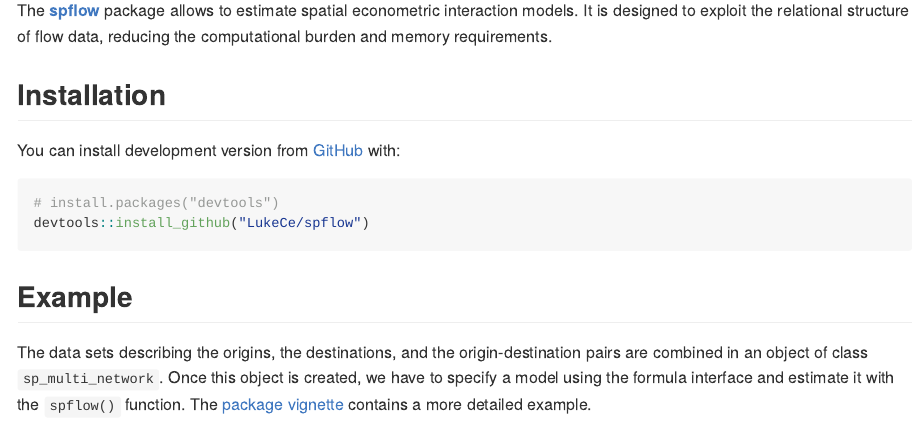
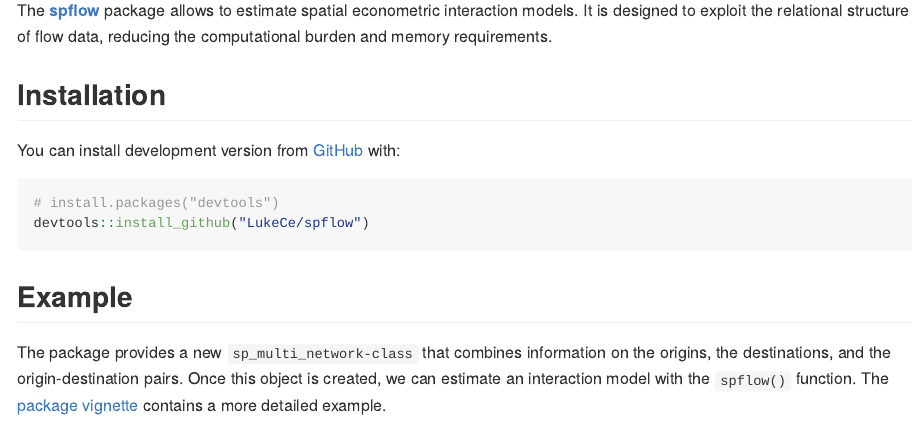
Before and after one commit to LukeCe/spflow, an R Markdown document (README.Rmd): the page in a window 1100 px wide, from 110 px down. The pictures show the output file README.md that the author committed with the source, drawn offline in the style of GitHub; badge pictures from the web are left out.

Commit message:
update LICENSE and Readme

```diff
--- a/README.Rmd
+++ b/README.Rmd
@@ -45,8 +45,8 @@ devtools::install_github("LukeCe/spflow")
 
 ## Example
 
-The data sets describing the origins, the destinations, and the origin-destination pairs are combined in an object of class `sp_multi_network`.
-Once this object is created, we have to specify a model using the formula interface and estimate it with the `spflow()` function.
+The package provides a new `sp_multi_network-class` that combines information on the origins, the destinations, and the origin-destination pairs.
+Once this object is created, we can estimate an interaction model with the `spflow()` function.
 The [package vignette](https://lukece.github.io/spflow/articles/paris_commute_flows.html) contains a more detailed example.
 
 
```
Also changed, not shown: README.md, 1 other file.
